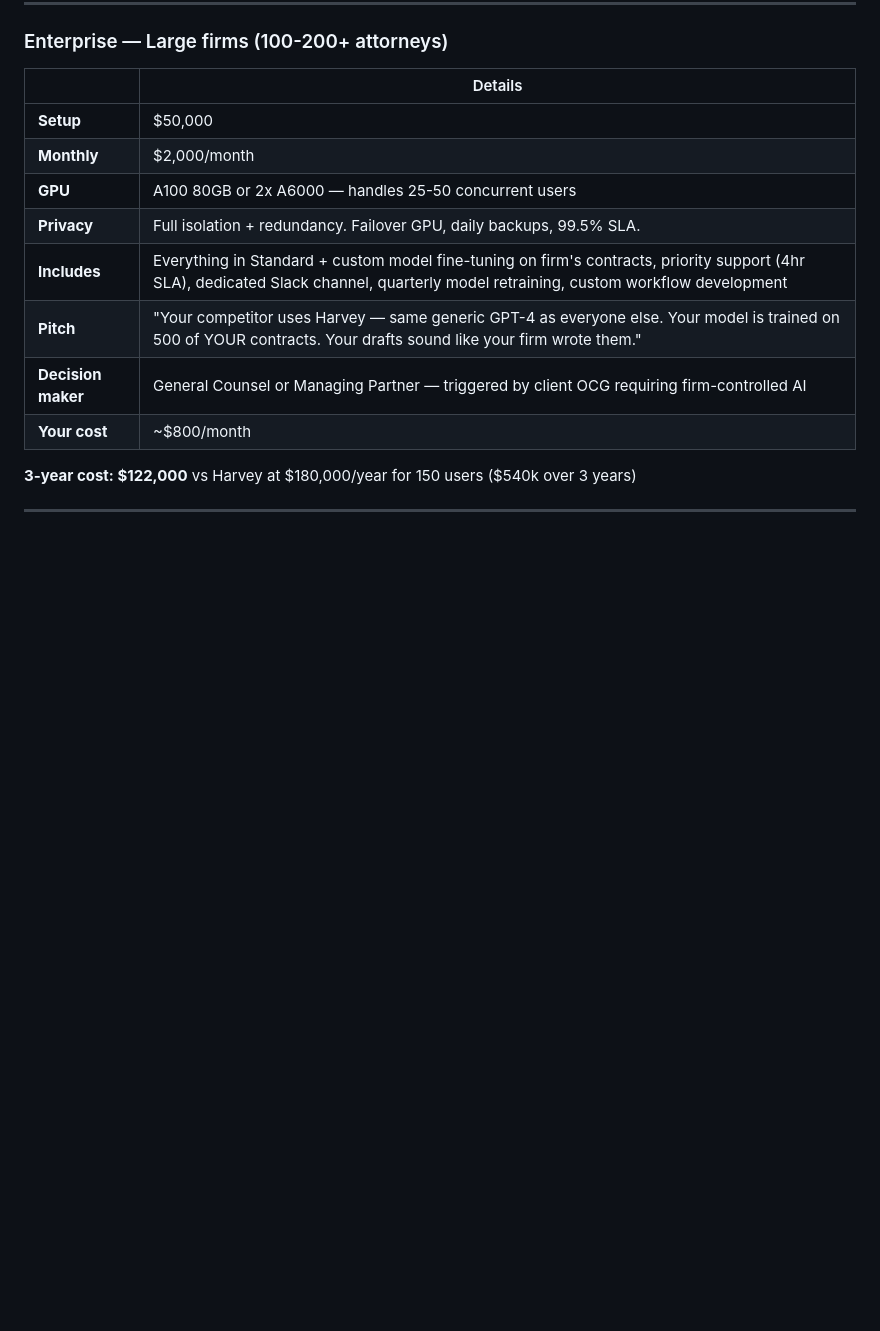
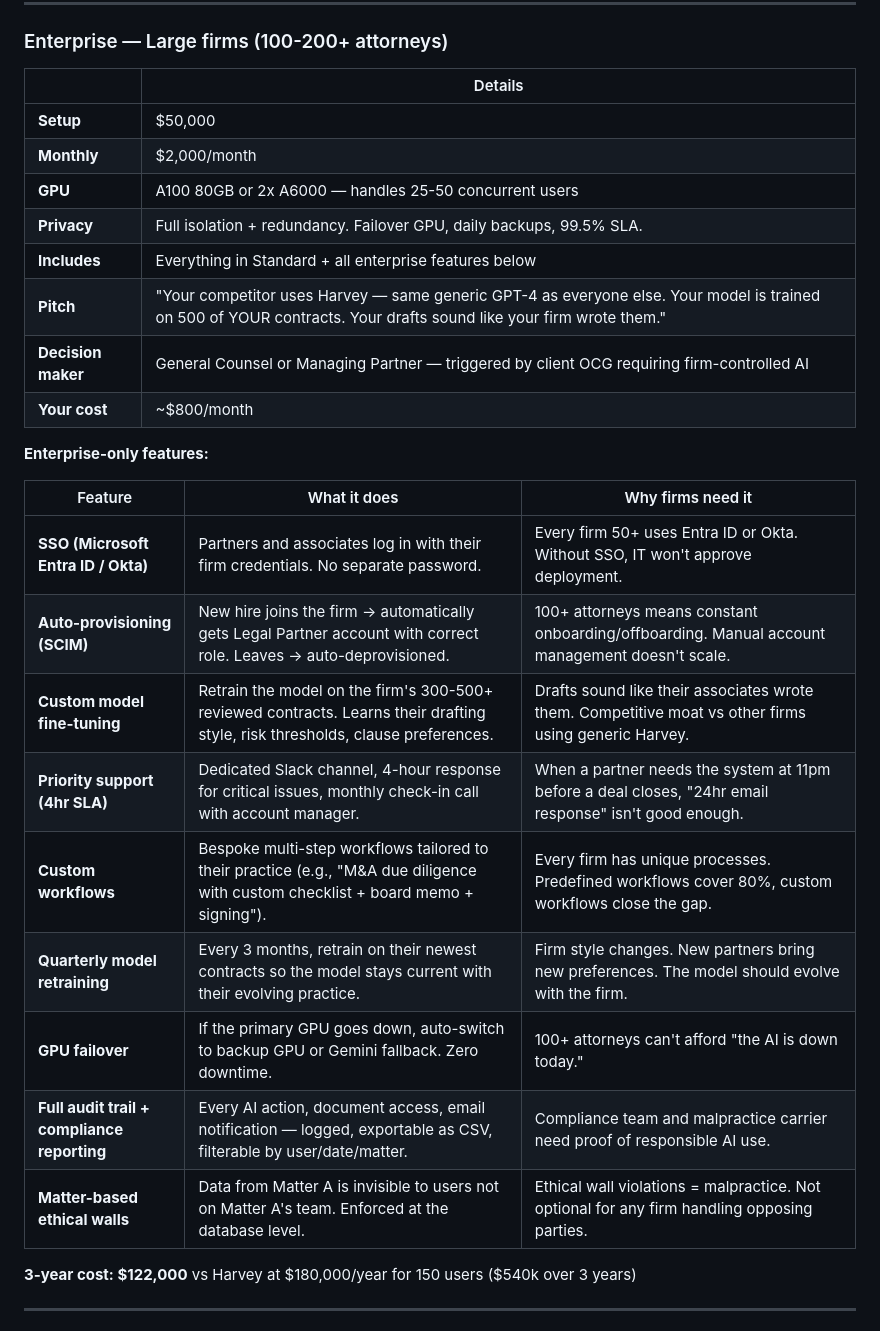
Before and after one commit to jyoti0512shukla/legal-partner, a Markdown page: docs/SALES_PITCH.md, the part around the change. Rendered like a GitHub page; blank space fills up the shorter version.

Commit message:
docs: enterprise tier features — SSO, SCIM, fine-tuning, GPU failover
Added detailed enterprise feature table: SSO (Entra ID/Okta), auto-
provisioning (SCIM), custom model fine-tuning, priority support (4hr
SLA), custom workflows, quarterly retraining, GPU failover, full
audit trail, matter-based ethical walls. Each with business justification.

Co-Authored-By: Claude Opus 4.6 (1M context) <noreply@anthropic.com>

```diff
--- a/docs/SALES_PITCH.md
+++ b/docs/SALES_PITCH.md
@@ -92,10 +92,24 @@ This is NOT a technology purchase. It's a **risk mitigation purchase.**
 | **Monthly** | $2,000/month |
 | **GPU** | A100 80GB or 2x A6000 — handles 25-50 concurrent users |
 | **Privacy** | Full isolation + redundancy. Failover GPU, daily backups, 99.5% SLA. |
-| **Includes** | Everything in Standard + custom model fine-tuning on firm's contracts, priority support (4hr SLA), dedicated Slack channel, quarterly model retraining, custom workflow development |
+| **Includes** | Everything in Standard + all enterprise features below |
 | **Pitch** | "Your competitor uses Harvey — same generic GPT-4 as everyone else. Your model is trained on 500 of YOUR contracts. Your drafts sound like your firm wrote them." |
 | **Decision maker** | General Counsel or Managing Partner — triggered by client OCG requiring firm-controlled AI |
 | **Your cost** | ~$800/month |
+
+**Enterprise-only features:**
+
+| Feature | What it does | Why firms need it |
+|---------|-------------|-------------------|
+| **SSO (Microsoft Entra ID / Okta)** | Partners and associates log in with their firm credentials. No separate password. | Every firm 50+ uses Entra ID or Okta. Without SSO, IT won't approve deployment. |
+| **Auto-provisioning (SCIM)** | New hire joins the firm → automatically gets Legal Partner account with correct role. Leaves → auto-deprovisioned. | 100+ attorneys means constant onboarding/offboarding. Manual account management doesn't scale. |
+| **Custom model fine-tuning** | Retrain the model on the firm's 300-500+ reviewed contracts. Learns their drafting style, risk thresholds, clause preferences. | Drafts sound like their associates wrote them. Competitive moat vs other firms using generic Harvey. |
+| **Priority support (4hr SLA)** | Dedicated Slack channel, 4-hour response for critical issues, monthly check-in call with account manager. | When a partner needs the system at 11pm before a deal closes, "24hr email response" isn't good enough. |
+| **Custom workflows** | Bespoke multi-step workflows tailored to their practice (e.g., "M&A due diligence with custom checklist + board memo + signing"). | Every firm has unique processes. Predefined workflows cover 80%, custom workflows close the gap. |
+| **Quarterly model retraining** | Every 3 months, retrain on their newest contracts so the model stays current with their evolving practice. | Firm style changes. New partners bring new preferences. The model should evolve with the firm. |
+| **GPU failover** | If the primary GPU goes down, auto-switch to backup GPU or Gemini fallback. Zero downtime. | 100+ attorneys can't afford "the AI is down today." |
+| **Full audit trail + compliance reporting** | Every AI action, document access, email notification — logged, exportable as CSV, filterable by user/date/matter. | Compliance team and malpractice carrier need proof of responsible AI use. |
+| **Matter-based ethical walls** | Data from Matter A is invisible to users not on Matter A's team. Enforced at the database level. | Ethical wall violations = malpractice. Not optional for any firm handling opposing parties. |
 
 **3-year cost: $122,000** vs Harvey at $180,000/year for 150 users ($540k over 3 years)
 
```
